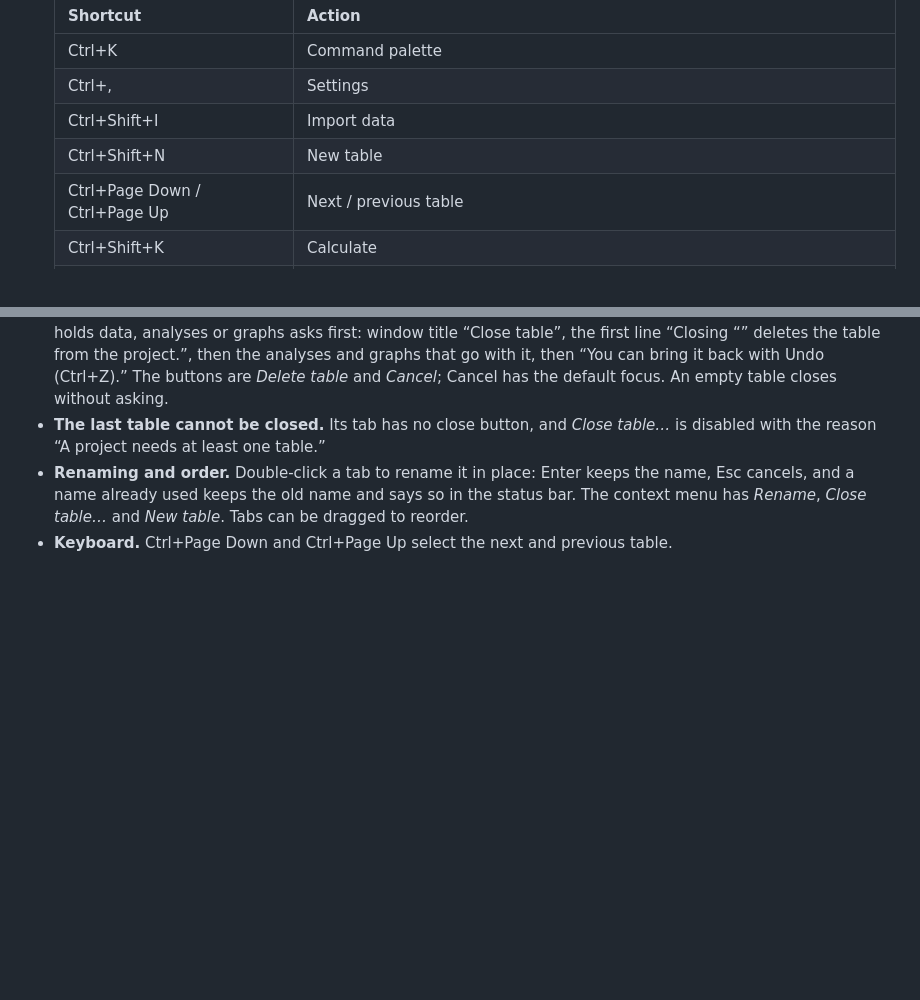
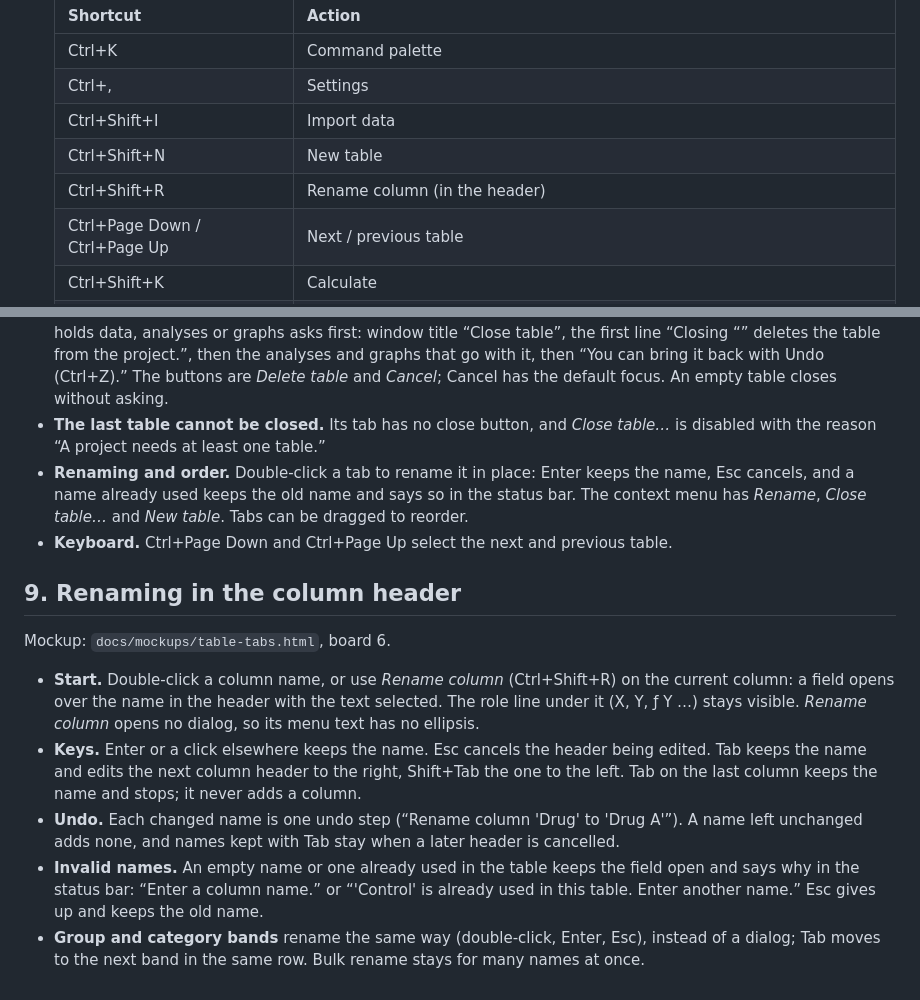
Before and after one commit to curvis-labs/curvis, a Markdown page: docs/DESIGN.md, 2 parts joined by grey strips. GitHub-like rendering; blank space fills up the shorter version.

Commit message:
Specify renaming column names in place in the header
Double-click (or Rename column, Ctrl+Shift+R) edits the name in the
header; Tab and Shift+Tab keep it and move to the next and previous
header. Group and category bands rename the same way. Added to SPEC.md,
DESIGN.md section 9, board 6 of the table tabs mockup and step 2.6.

Co-Authored-By: Claude Opus 5.5 <noreply@anthropic.com>
Claude-Session: https://claude.ai/code/session_01CFpmBXdvB83DX2wThvKU3a

```diff
--- a/docs/DESIGN.md
+++ b/docs/DESIGN.md
@@ -186,6 +186,7 @@ at least **4.5 : 1**, and `tests/ui/test_theme.py` checks it.
   | Ctrl+, | Settings |
   | Ctrl+Shift+I | Import data |
   | Ctrl+Shift+N | New table |
+  | Ctrl+Shift+R | Rename column (in the header) |
   | Ctrl+Page Down / Ctrl+Page Up | Next / previous table |
   | Ctrl+Shift+K | Calculate |
   | Ctrl+Shift+E | Edit calculation |
@@ -270,3 +271,22 @@ Mockup: `docs/mockups/table-tabs.html`.
   cancels, and a name already used keeps the old name and says so in the status bar. The
   context menu has *Rename*, *Close table…* and *New table*. Tabs can be dragged to reorder.
 - **Keyboard.** Ctrl+Page Down and Ctrl+Page Up select the next and previous table.
+
+## 9. Renaming in the column header
+
+Mockup: `docs/mockups/table-tabs.html`, board 6.
+
+- **Start.** Double-click a column name, or use *Rename column* (Ctrl+Shift+R) on the current
+  column: a field opens over the name in the header with the text selected. The role line
+  under it (X, Y, ƒ Y …) stays visible. *Rename column* opens no dialog, so its menu text has
+  no ellipsis.
+- **Keys.** Enter or a click elsewhere keeps the name. Esc cancels the header being edited.
+  Tab keeps the name and edits the next column header to the right, Shift+Tab the one to the
+  left. Tab on the last column keeps the name and stops; it never adds a column.
+- **Undo.** Each changed name is one undo step (“Rename column 'Drug' to 'Drug A'”). A name
+  left unchanged adds none, and names kept with Tab stay when a later header is cancelled.
+- **Invalid names.** An empty name or one already used in the table keeps the field open and
+  says why in the status bar: “Enter a column name.” or “'Control' is already used in this
+  table. Enter another name.” Esc gives up and keeps the old name.
+- **Group and category bands** rename the same way (double-click, Enter, Esc), instead of a
+  dialog; Tab moves to the next band in the same row. Bulk rename stays for many names at once.
```
Also changed, not shown: docs/PHASES.md (+4 -2 lines), docs/SPEC.md (+1 -0 lines), docs/mockups/table-tabs-dark.png, docs/mockups/table-tabs-light.png, 1 other file.
